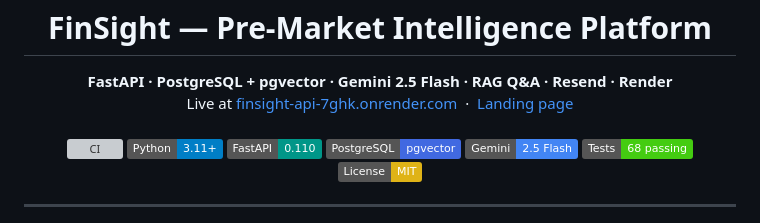
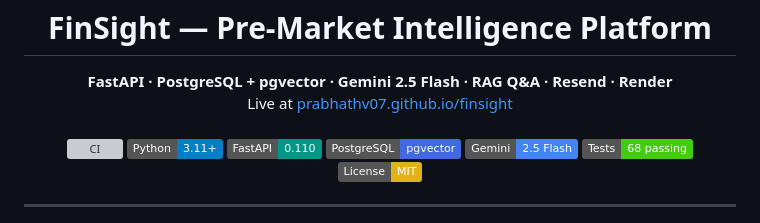
Before and after one commit to prabhathv07/finsight, a Markdown page: README.md, the part around the change. Rendered like a GitHub page; badges without logos; grey boxes are pictures that could not be loaded.

Commit message:
Fix README: replace API link with landing page link

```diff
--- a/README.md
+++ b/README.md
@@ -3,9 +3,7 @@
 <p align="center">
   <b>FastAPI · PostgreSQL + pgvector · Gemini 2.5 Flash · RAG Q&A · Resend · Render</b>
   <br/>
-  Live at <a href="https://finsight-api-7ghk.onrender.com">finsight-api-7ghk.onrender.com</a>
-  &nbsp;·&nbsp;
-  <a href="https://prabhathv07.github.io/finsight/">Landing page</a>
+  Live at <a href="https://prabhathv07.github.io/finsight/">prabhathv07.github.io/finsight</a>
   <br/><br/>
   <a href="https://github.com/prabhathv07/finsight/actions/workflows/ci.yml">
     <img src="https://github.com/prabhathv07/finsight/actions/workflows/ci.yml/badge.svg" alt="CI">
```
